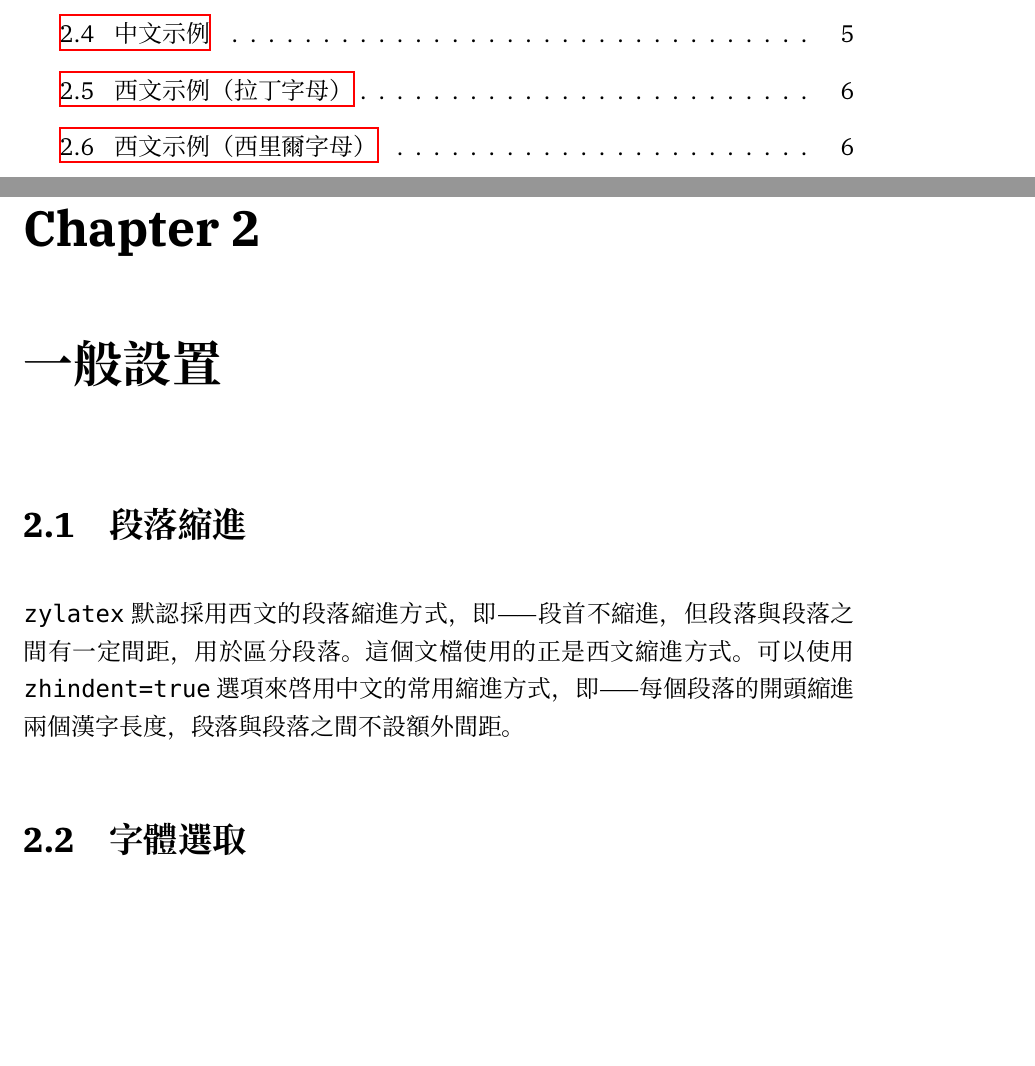
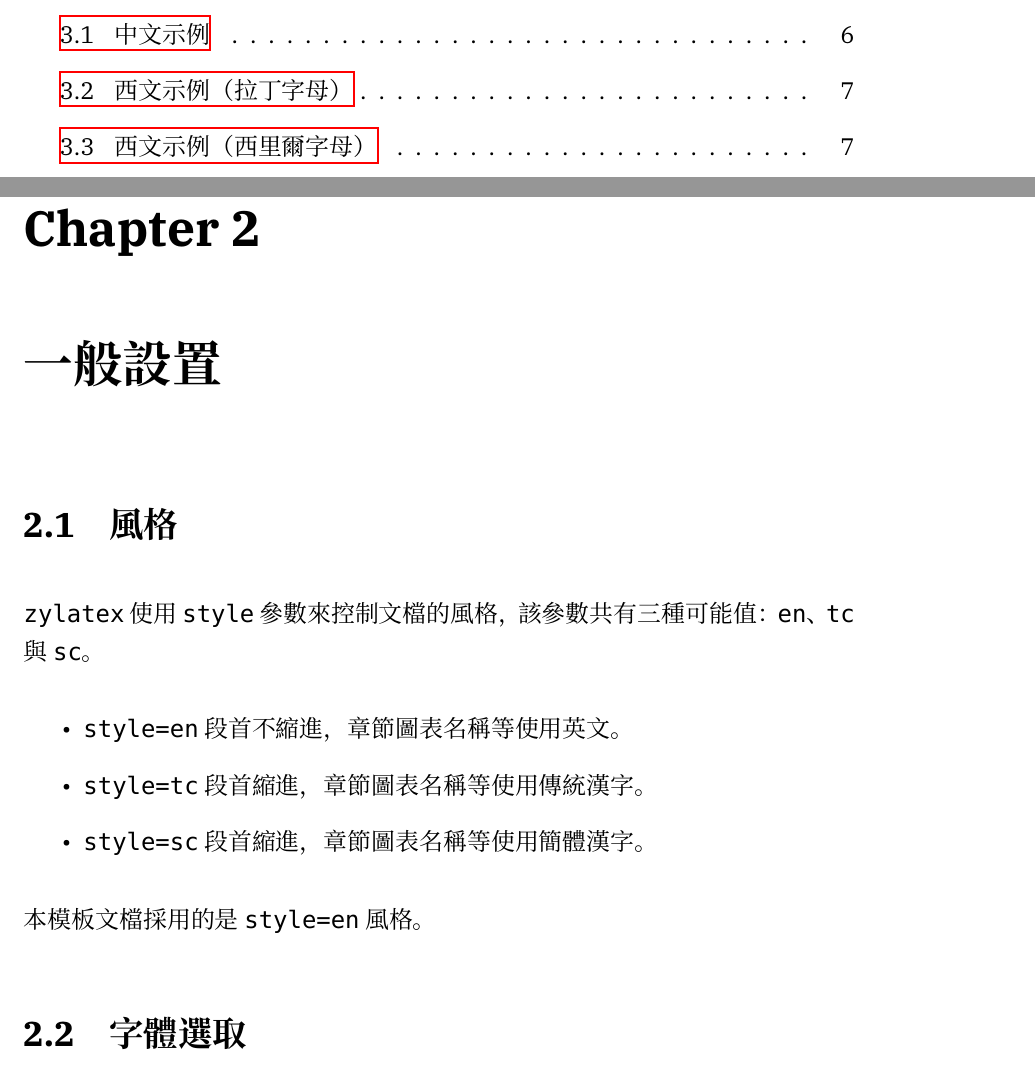
Before and after one commit to zyxir/std-latex, a LaTeX book (template.tex, which reads zylatex.sty): two parts of pages 2 and 5 of 8 before the commit and two parts of pages 2 and 5 of 9 after it, joined at a grey line, cut so that both start at the same text, the shorter picture padded with empty space. Compiled offline with XeLaTeX; a missing font is replaced by an installed copy or a similar font.

Commit message:
template.tex updated

```diff
--- a/template.tex
+++ b/template.tex
@@ -75,9 +75,17 @@ optionN = xxx,
 
 \chapter{一般設置}
 
-\section{段落縮進}
+\section{風格}
 
-\texttt{zylatex} 默認採用西文的段落縮進方式，即——段首不縮進，但段落與段落之間有一定間距，用於區分段落。這個文檔使用的正是西文縮進方式。可以使用 \texttt{zhindent=true} 選項來啓用中文的常用縮進方式，即——每個段落的開頭縮進兩個漢字長度，段落與段落之間不設額外間距。
+\texttt{zylatex} 使用 \texttt{style} 參數來控制文檔的風格，該參數共有三種可能值：\texttt{en}、\texttt{tc} 與 \texttt{sc}。
+
+\begin{itemize}
+\item \texttt{style=en} 段首不縮進，章節圖表名稱等使用英文。
+\item \texttt{style=tc} 段首縮進，章節圖表名稱等使用傳統漢字。
+\item \texttt{style=sc} 段首縮進，章節圖表名稱等使用簡體漢字。
+\end{itemize}
+
+本模板文檔採用的是 \texttt{style=en} 風格。
 
 \section{字體選取}
 
--- a/zylatex.sty
+++ b/zylatex.sty
@@ -164,7 +164,8 @@
 % 啓用中文段落設置之宏。
 \newcommand*{\zyzhindent}{
   % 行距。
-  \setlength{\baselineskip}{20pt}
+  \RequirePackage{setspace}
+  \setstretch{1.3}
   % 首段縮進。
   \RequirePackage{indentfirst}
   % 每段縮進兩個漢字。
```
Also changed, not shown: template.pdf, template.tex (6 more changed lines).
